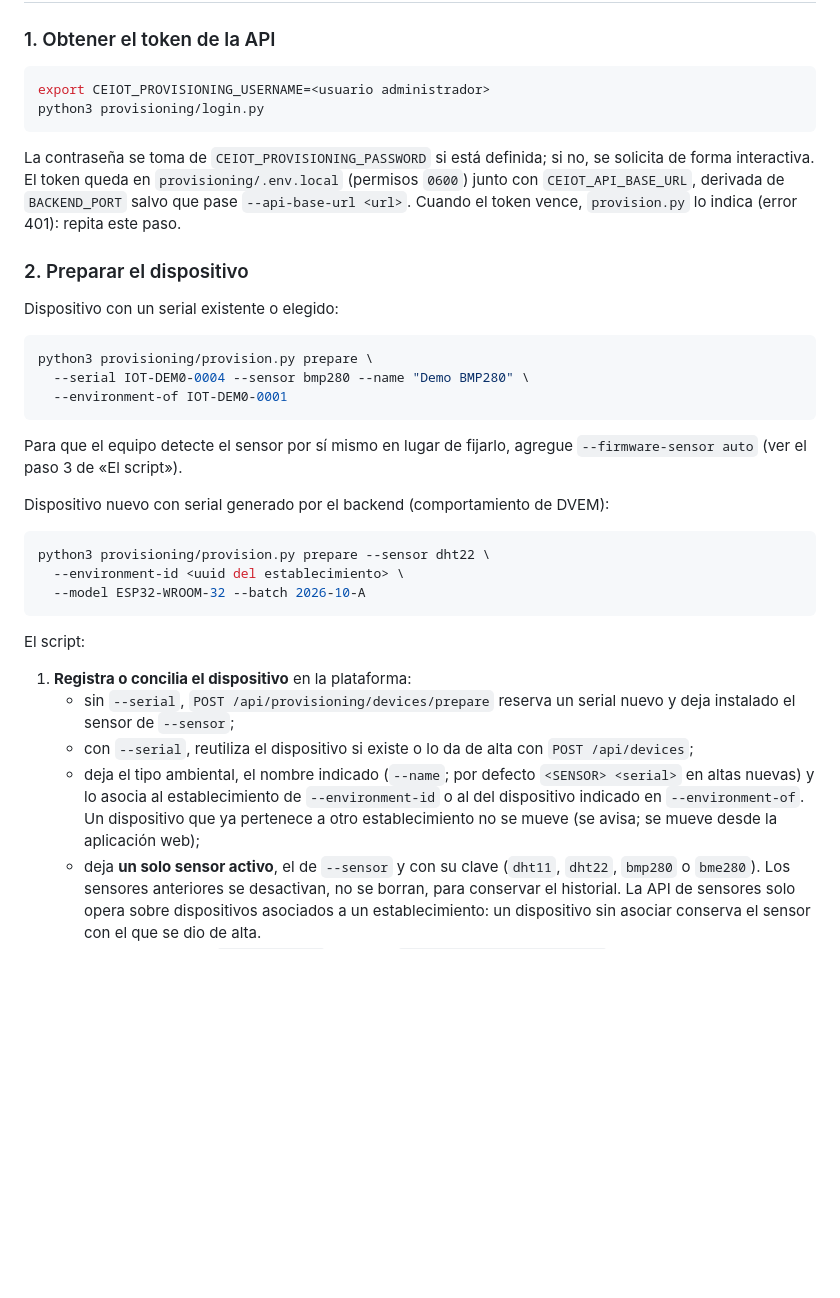
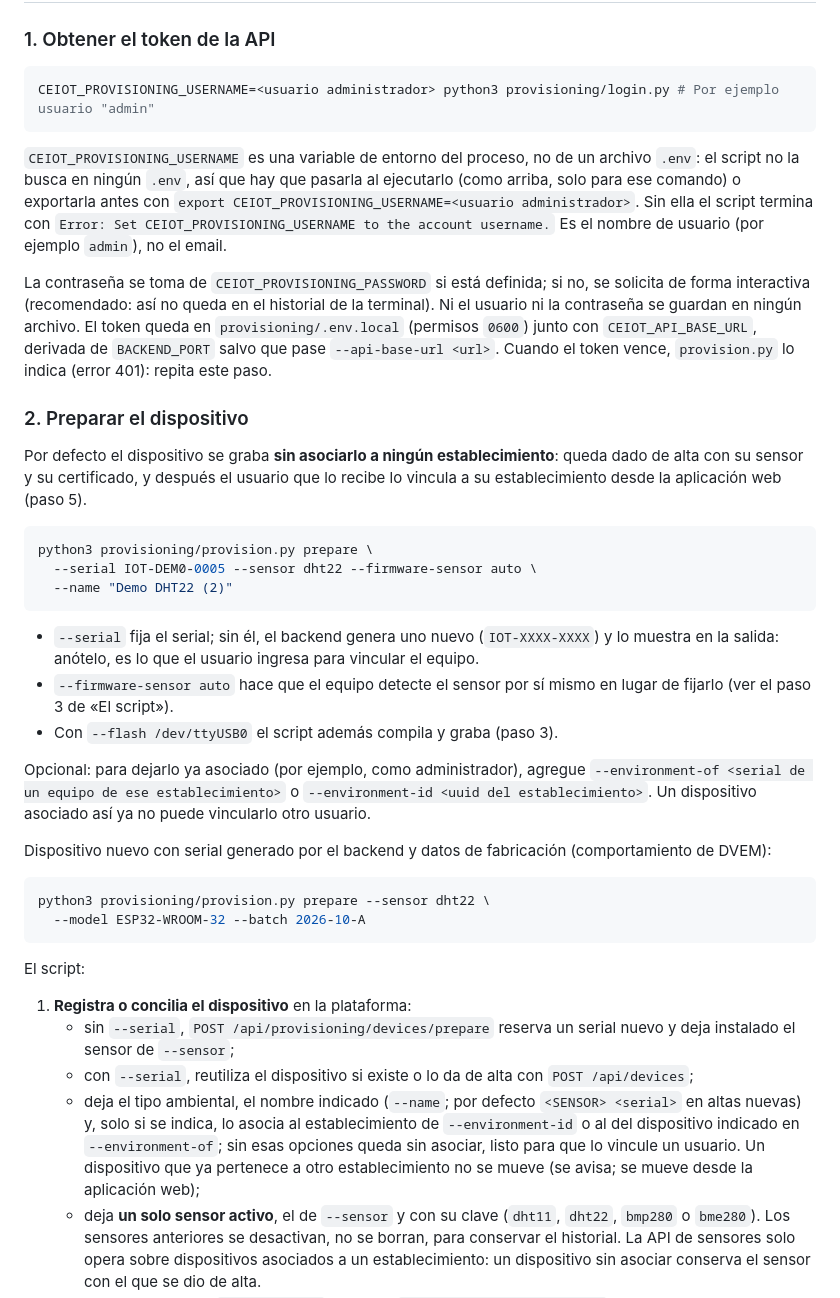
Before and after one commit to martinlacheski/ceiot-app-base, a Markdown page: provisioning/README.md, the part around one of its changes. Drawn GitHub-style; blank space fills up the shorter version.

Commit message:
docs(provisioning): flash devices unpaired by default and document user pairing
Devices are prepared without an establishment so the receiving user pairs them from the web app. Also explains that CEIOT_PROVISIONING_USERNAME is a process variable, not a .env value.

````diff
--- a/provisioning/README.md
+++ b/provisioning/README.md
@@ -65,34 +65,52 @@ Los cuatro son de tipo ambiental y pertenecen al establecimiento
 ### 1. Obtener el token de la API
 
 ```bash
-export CEIOT_PROVISIONING_USERNAME=<usuario administrador>
-python3 provisioning/login.py
+CEIOT_PROVISIONING_USERNAME=<usuario administrador> python3 provisioning/login.py # Por ejemplo usuario "admin"
 ```
 
+`CEIOT_PROVISIONING_USERNAME` es una variable de entorno del proceso, no de un
+archivo `.env`: el script no la busca en ningún `.env`, así que hay que pasarla
+al ejecutarlo (como arriba, solo para ese comando) o exportarla antes con
+`export CEIOT_PROVISIONING_USERNAME=<usuario administrador>`. Sin ella el
+script termina con `Error: Set CEIOT_PROVISIONING_USERNAME to the account
+username.` Es el nombre de usuario (por ejemplo `admin`), no el email.
+
 La contraseña se toma de `CEIOT_PROVISIONING_PASSWORD` si está definida; si no,
-se solicita de forma interactiva. El token queda en `provisioning/.env.local`
+se solicita de forma interactiva (recomendado: así no queda en el historial de
+la terminal). Ni el usuario ni la contraseña se guardan en ningún archivo. El token queda en `provisioning/.env.local`
 (permisos `0600`) junto con `CEIOT_API_BASE_URL`, derivada de `BACKEND_PORT`
 salvo que pase `--api-base-url <url>`. Cuando el token
 vence, `provision.py` lo indica (error 401): repita este paso.
 
 ### 2. Preparar el dispositivo
 
-Dispositivo con un serial existente o elegido:
+Por defecto el dispositivo se graba **sin asociarlo a ningún establecimiento**:
+queda dado de alta con su sensor y su certificado, y después el usuario que lo
+recibe lo vincula a su establecimiento desde la aplicación web (paso 5).
 
 ```bash
 python3 provisioning/provision.py prepare \
-  --serial IOT-DEM0-0004 --sensor bmp280 --name "Demo BMP280" \
-  --environment-of IOT-DEM0-0001
+  --serial IOT-DEM0-0005 --sensor dht22 --firmware-sensor auto \
+  --name "Demo DHT22 (2)"
 ```
 
-Para que el equipo detecte el sensor por sí mismo en lugar de fijarlo, agregue
-`--firmware-sensor auto` (ver el paso 3 de «El script»).
+- `--serial` fija el serial; sin él, el backend genera uno nuevo
+  (`IOT-XXXX-XXXX`) y lo muestra en la salida: anótelo, es lo que el usuario
+  ingresa para vincular el equipo.
+- `--firmware-sensor auto` hace que el equipo detecte el sensor por sí mismo en
+  lugar de fijarlo (ver el paso 3 de «El script»).
+- Con `--flash /dev/ttyUSB0` el script además compila y graba (paso 3).
 
-Dispositivo nuevo con serial generado por el backend (comportamiento de DVEM):
+Opcional: para dejarlo ya asociado (por ejemplo, como administrador), agregue
+`--environment-of <serial de un equipo de ese establecimiento>` o
+`--environment-id <uuid del establecimiento>`. Un dispositivo asociado así ya
+no puede vincularlo otro usuario.
+
+Dispositivo nuevo con serial generado por el backend y datos de fabricación
+(comportamiento de DVEM):
 
 ```bash
 python3 provisioning/provision.py prepare --sensor dht22 \
-  --environment-id <uuid del establecimiento> \
   --model ESP32-WROOM-32 --batch 2026-10-A
 ```
 
@@ -104,10 +122,11 @@ El script:
    - con `--serial`, reutiliza el dispositivo si existe o lo da de alta con
      `POST /api/devices`;
    - deja el tipo ambiental, el nombre indicado (`--name`; por defecto
-     `<SENSOR> <serial>` en altas nuevas) y lo asocia al establecimiento de
-     `--environment-id` o al del dispositivo indicado en `--environment-of`.
-     Un dispositivo que ya pertenece a otro establecimiento no se mueve
-     (se avisa; se mueve desde la aplicación web);
+     `<SENSOR> <serial>` en altas nuevas) y, solo si se indica, lo asocia al
+     establecimiento de `--environment-id` o al del dispositivo indicado en
+     `--environment-of`; sin esas opciones queda sin asociar, listo para que
+     lo vincule un usuario. Un dispositivo que ya pertenece a otro
+     establecimiento no se mueve (se avisa; se mueve desde la aplicación web);
    - deja **un solo sensor activo**, el de `--sensor` y con su clave
      (`dht11`, `dht22`, `bmp280` o `bme280`). Los sensores anteriores se
      desactivan, no se borran, para conservar el historial. La API de sensores
````
Also changed, not shown: other parts of provisioning/README.md (+27 -0 lines).
